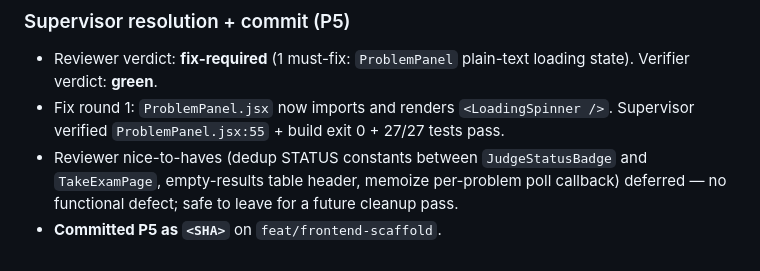
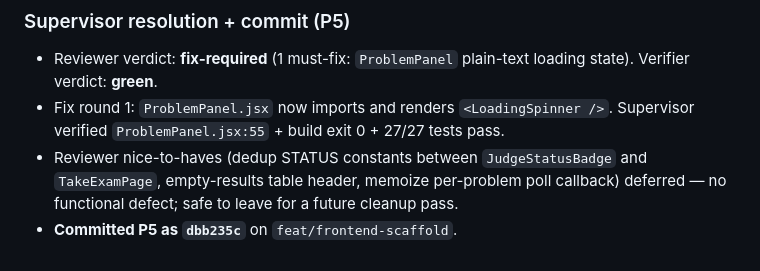
Before and after one commit to Shuan0402/Online-Code-Test, a Markdown page: .harness/implement.md, the part around the change. Drawn GitHub-style.

Commit message:
chore(harness): record P5 commit SHA
Co-Authored-By: Claude Opus 4.7 (1M context) <noreply@anthropic.com>

```diff
--- a/.harness/implement.md
+++ b/.harness/implement.md
@@ -938,4 +938,4 @@ None.
 - Reviewer verdict: **fix-required** (1 must-fix: `ProblemPanel` plain-text loading state). Verifier verdict: **green**.
 - Fix round 1: `ProblemPanel.jsx` now imports and renders `<LoadingSpinner />`. Supervisor verified `ProblemPanel.jsx:55` + build exit 0 + 27/27 tests pass.
 - Reviewer nice-to-haves (dedup STATUS constants between `JudgeStatusBadge` and `TakeExamPage`, empty-results table header, memoize per-problem poll callback) deferred — no functional defect; safe to leave for a future cleanup pass.
-- **Committed P5 as `<SHA>`** on `feat/frontend-scaffold`.
+- **Committed P5 as `dbb235c`** on `feat/frontend-scaffold`.
```
